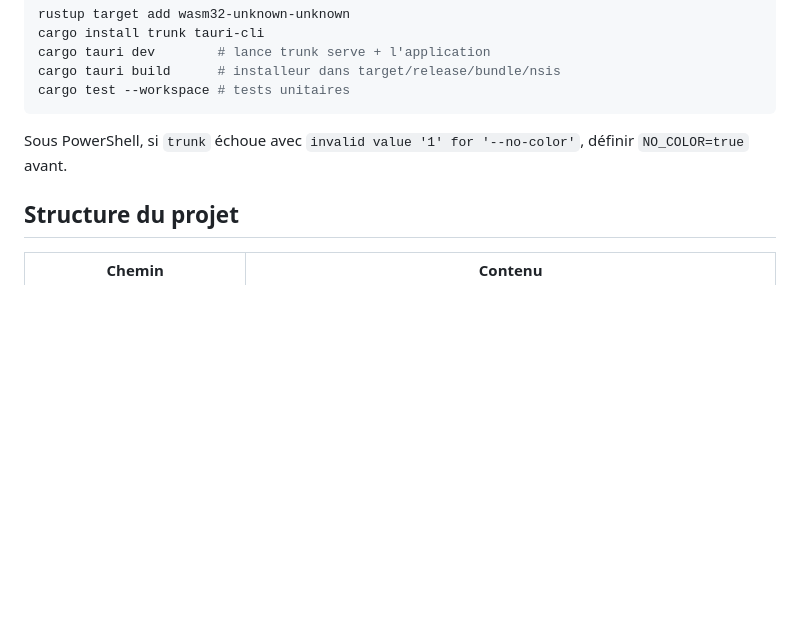
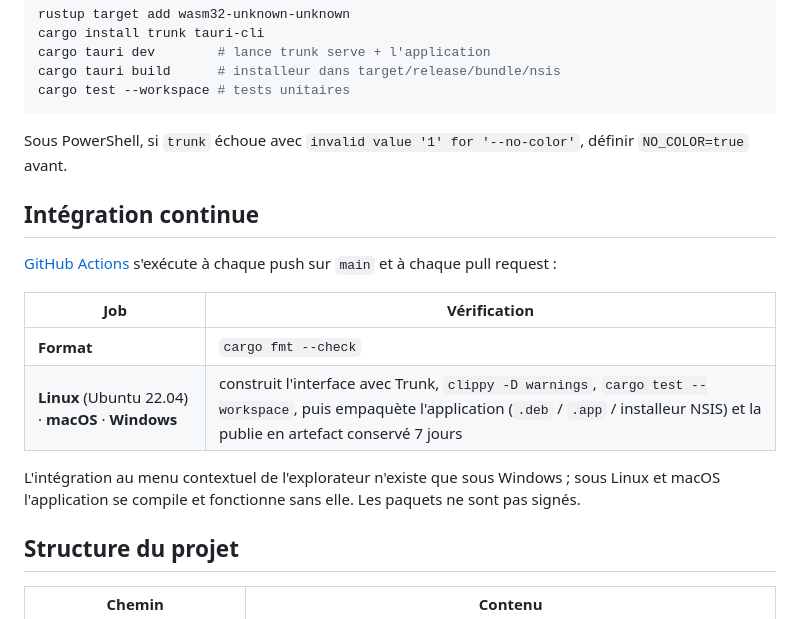
Before and after one commit to JeanJacquesSerpoul/rustchk, a Markdown page: README.fr.md, the part around one of its changes. GitHub-like rendering; blank space fills up the shorter version.

Commit message:
Document CI in both READMEs and add the status badge
Co-Authored-By: Claude Sonnet 5.5 <noreply@anthropic.com>

```diff
--- a/README.fr.md
+++ b/README.fr.md
@@ -76,6 +77,18 @@ cargo test --workspace # tests unitaires
 
 Sous PowerShell, si `trunk` échoue avec `invalid value '1' for '--no-color'`, définir `NO_COLOR=true` avant.
 
+## Intégration continue
+
+[GitHub Actions](.github/workflows/ci.yml) s'exécute à chaque push sur `main` et à chaque pull request :
+
+| Job | Vérification |
+| --- | --- |
+| **Format** | `cargo fmt --check` |
+| **Linux** (Ubuntu 22.04) · **macOS** · **Windows** | construit l'interface avec Trunk, `clippy -D warnings`, `cargo test --workspace`, puis empaquète l'application (`.deb` / `.app` / installeur NSIS) et la publie en artefact conservé 7 jours |
+
+L'intégration au menu contextuel de l'explorateur n'existe que sous Windows ; sous Linux et macOS l'application
+se compile et fonctionne sans elle. Les paquets ne sont pas signés.
+
 ## Structure du projet
 
 | Chemin | Contenu |
```
Also changed, not shown: other parts of README.fr.md (+1 -0 lines), README.md (+13 -0 lines).
